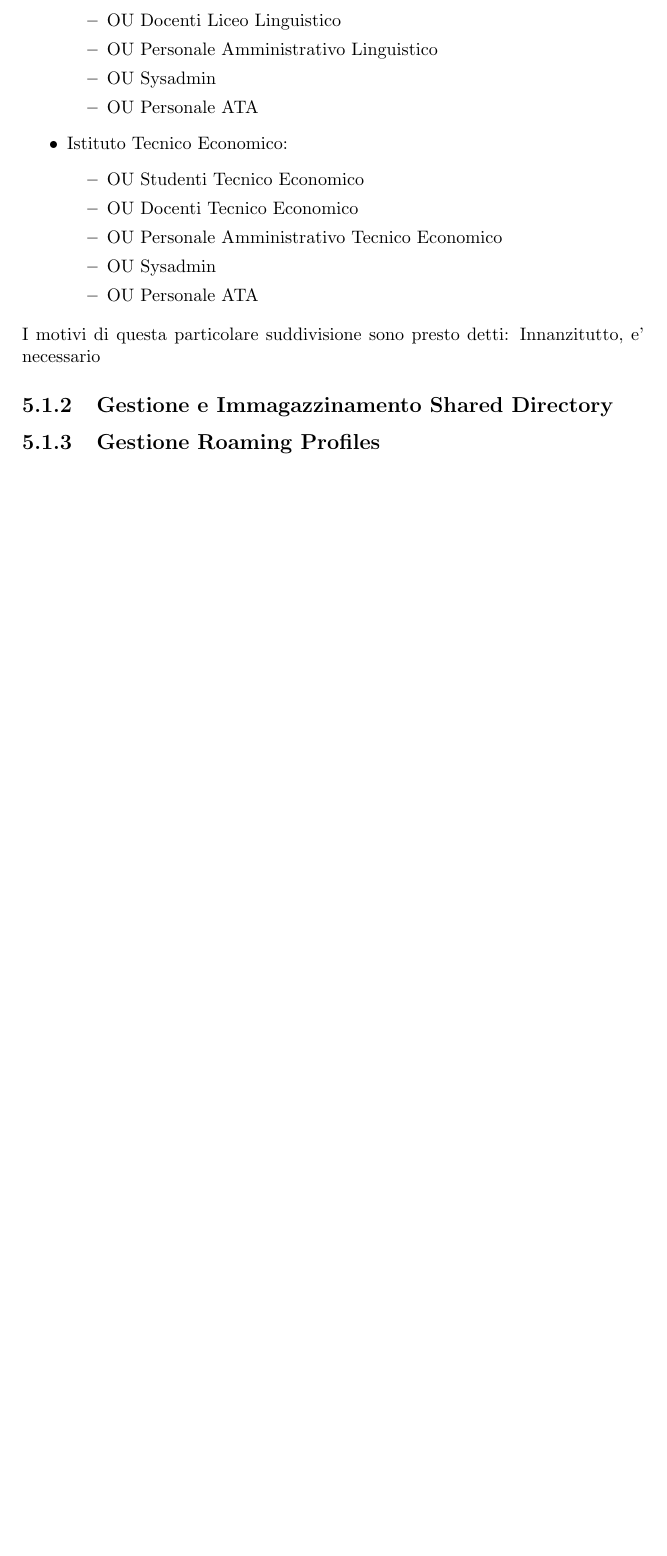
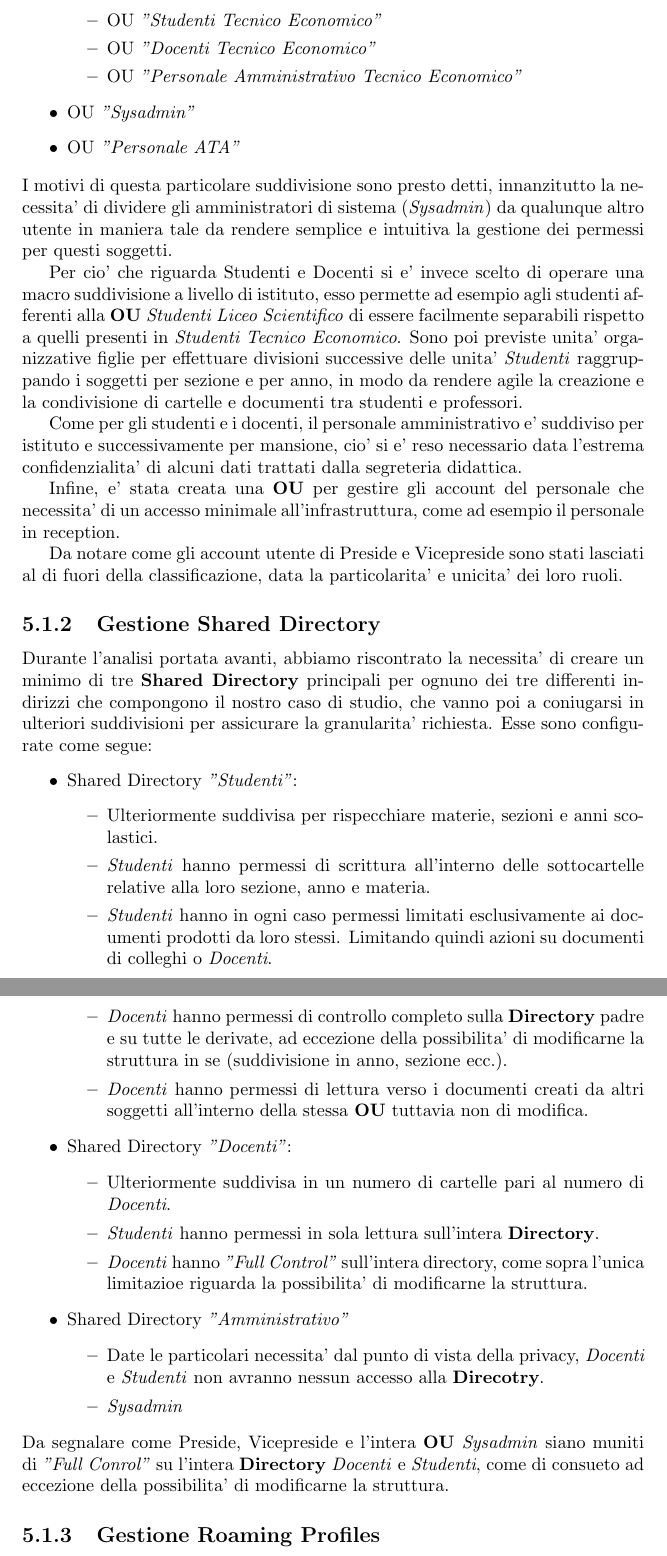
Before and after one commit to Clown-Fiesta-ICT/Reports, a LaTeX document (Relazione_Lavoro_Di_Gruppo/Relazione_Lavoro_Di_Gruppo.tex): part of page 12 of 13 before the commit and two parts of pages 12 and 13 of 14 after it, the two joined at a grey line, cut at the place of the change, the shorter picture padded with empty space. Compiled offline with pdfLaTeX.

Commit message:
Major update

```diff
--- a/Relazione_Lavoro_Di_Gruppo/Relazione_Lavoro_Di_Gruppo.tex
+++ b/Relazione_Lavoro_Di_Gruppo/Relazione_Lavoro_Di_Gruppo.tex
@@ -215,4 +212,0 @@
-                        \item OU Docenti Liceo Linguistico
-                        \item OU Personale Amministrativo Linguistico
-                        \item OU Sysadmin
-                        \item OU Personale ATA
@@ -219,15 +216,69 @@
                     \end{itemize}
                 \item Istituto Tecnico Economico:
                     \begin{itemize}
-                        \item OU Studenti Tecnico Economico
-                        \item OU Docenti Tecnico Economico
-                        \item OU Personale Amministrativo Tecnico Economico
-                        \item OU Sysadmin
-                        \item OU Personale ATA
+                        \item OU \textit{"Studenti Tecnico Economico"}
+                        \item OU \textit{"Docenti Tecnico Economico"}
+                        \item OU \textit{"Personale Amministrativo Tecnico Economico"}
                     \end{itemize}
+                    \item OU \textit{"Sysadmin"}
+                    \item OU \textit{"Personale ATA"}
             \end{itemize}
-            I motivi di questa particolare suddivisione sono presto detti: Innanzitutto, e' necessario
-            \subsection{Gestione e Immagazzinamento Shared Directory}
+            I motivi di questa particolare suddivisione sono presto detti, innanzitutto la  necessita' di dividere
+             gli amministratori di sistema (\emph{Sysadmin}) da qualunque altro utente in maniera tale da rendere
+             semplice e intuitiva la gestione dei permessi per questi soggetti.
+
+            Per cio' che riguarda Studenti e Docenti si e' invece scelto di operare una macro suddivisione a livello
+             di istituto, esso permette ad esempio agli studenti afferenti alla \textbf{OU} \emph{Studenti Liceo Scientifico}
+             di essere facilmente separabili rispetto a quelli presenti in \emph{Studenti Tecnico Economico}. Sono
+             poi previste unita' organizzative figlie per effettuare divisioni successive delle unita' \emph{Studenti}
+             raggruppando i soggetti per sezione e per anno, in modo da rendere agile la creazione e la condivisione di
+             cartelle e documenti tra studenti e professori.
+
+            Come per gli studenti e i docenti, il personale amministrativo e' suddiviso per istituto e successivamente
+             per mansione, cio' si e' reso necessario data l'estrema confidenzialita' di alcuni dati trattati dalla
+             segreteria didattica.
+
+            Infine, e' stata creata una \textbf{OU} per gestire gli account del personale che necessita' di un
+             accesso minimale all'infrastruttura, come ad esempio il personale in reception.
+
+            Da notare come gli account utente di Preside e Vicepreside sono stati lasciati al di fuori della
+             classificazione, data la particolarita' e unicita' dei loro ruoli.
+            \subsection{Gestione Shared Directory}
+            Durante l'analisi portata avanti, abbiamo riscontrato la necessita' di creare un minimo di tre
+             \textbf{Shared Directory} principali per ognuno dei tre differenti indirizzi che compongono il nostro
+             caso di studio, che vanno poi a coniugarsi in ulteriori suddivisioni per assicurare la granularita'
+             richiesta. Esse sono configurate come segue:
+            \begin{itemize}
+            \item Shared Directory \textit{"Studenti"}:
+                \begin{itemize}
+                    \item Ulteriormente suddivisa per rispecchiare materie, sezioni e anni scolastici.
+                    \item \emph{Studenti} hanno permessi di scrittura all'interno delle sottocartelle relative
+                        alla loro sezione, anno e materia.
+                    \item \emph{Studenti} hanno in ogni caso permessi limitati esclusivamente ai documenti
+                        prodotti da loro stessi. Limitando quindi azioni su documenti di colleghi o \emph{Docenti}.
+                    \item \emph{Docenti} hanno permessi di controllo completo sulla \textbf{Directory} padre
+                        e su tutte le derivate, ad eccezione della possibilita' di modificarne la struttura in se
+                        (suddivisione in anno, sezione ecc.).
+                    \item \emph{Docenti} hanno permessi di lettura verso i documenti creati da altri soggetti
+                        all'interno della stessa \textbf{OU} tuttavia non di modifica.
+                \end{itemize}
+            \item Shared Directory \textit{"Docenti"}:
+                \begin{itemize}
+                    \item Ulteriormente suddivisa in un numero di cartelle pari al numero di \emph{Docenti}.
+                    \item \emph{Studenti} hanno permessi in sola lettura sull'intera \textbf{Directory}.
+                    \item \emph{Docenti} hanno \emph{"Full Control"} sull'intera directory, come sopra
+                        l'unica limitazioe riguarda la possibilita' di modificarne la struttura.
+                \end{itemize}
+            \item Shared Directory \textit{"Amministrativo"}
+                \begin{itemize}
+                    \item Date le particolari necessita' dal punto di vista della privacy, \emph{Docenti} e
+                     \emph{Studenti} non avranno nessun accesso alla \textbf{Direcotry}.
+                    \item \emph{Sysadmin}
+                \end{itemize}
+            \end{itemize}
+            Da segnalare come Preside, Vicepreside e l'intera \textbf{OU} \emph{Sysadmin} siano muniti di
+             \emph{"Full Conrol"} su l'intera \textbf{Directory} \emph{Docenti} e \emph{Studenti}, come di
+             consueto ad eccezione della possibilita' di modificarne la struttura.
             \subsection{Gestione Roaming Profiles}
     \chapter{Considerazioni Finali}
 
```
Also changed, not shown: Relazione_Lavoro_Di_Gruppo/Relazione_Lavoro_Di_Gruppo.ind (deleted), Relazione_Lavoro_Di_Gruppo/Relazione_Lavoro_Di_Gruppo.pdf, Relazione_Lavoro_Di_Gruppo/Relazione_Lavoro_Di_Gruppo.tex (47 more changed lines), 6 other files.
